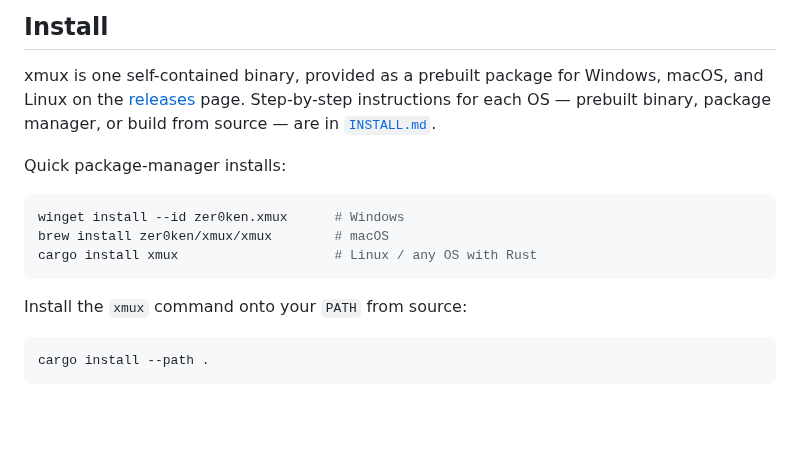
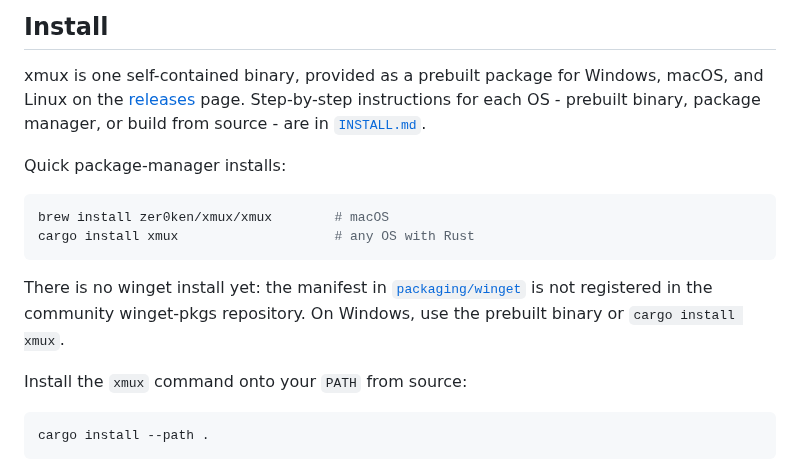
Before and after one commit to zer0ken/xmux, a Markdown page: README.md, the part around the change. Rendered like a GitHub page; blank space fills up the shorter version.

````diff
--- a/README.md
+++ b/README.md
@@ -18,16 +18,20 @@ filling the right side.](docs/assets/xmux.png)
 
 xmux is one self-contained binary, provided as a prebuilt package for Windows,
 macOS, and Linux on the [releases](https://github.com/zer0ken/xmux/releases)
-page. Step-by-step instructions for each OS — prebuilt binary, package manager,
-or build from source — are in [`INSTALL.md`](INSTALL.md).
+page. Step-by-step instructions for each OS - prebuilt binary, package manager,
+or build from source - are in [`INSTALL.md`](INSTALL.md).
 
 Quick package-manager installs:
 
 ```sh
-winget install --id zer0ken.xmux      # Windows
 brew install zer0ken/xmux/xmux        # macOS
-cargo install xmux                    # Linux / any OS with Rust
+cargo install xmux                    # any OS with Rust
 ```
+
+There is no winget install yet: the manifest in
+[`packaging/winget`](packaging/winget) is not registered in the community
+winget-pkgs repository. On Windows, use the prebuilt binary or
+`cargo install xmux`.
 
 Install the `xmux` command onto your `PATH` from source:
 
````
Also changed, not shown: INSTALL.md (+14 -17 lines), README.ko.md (+5 -2 lines).
